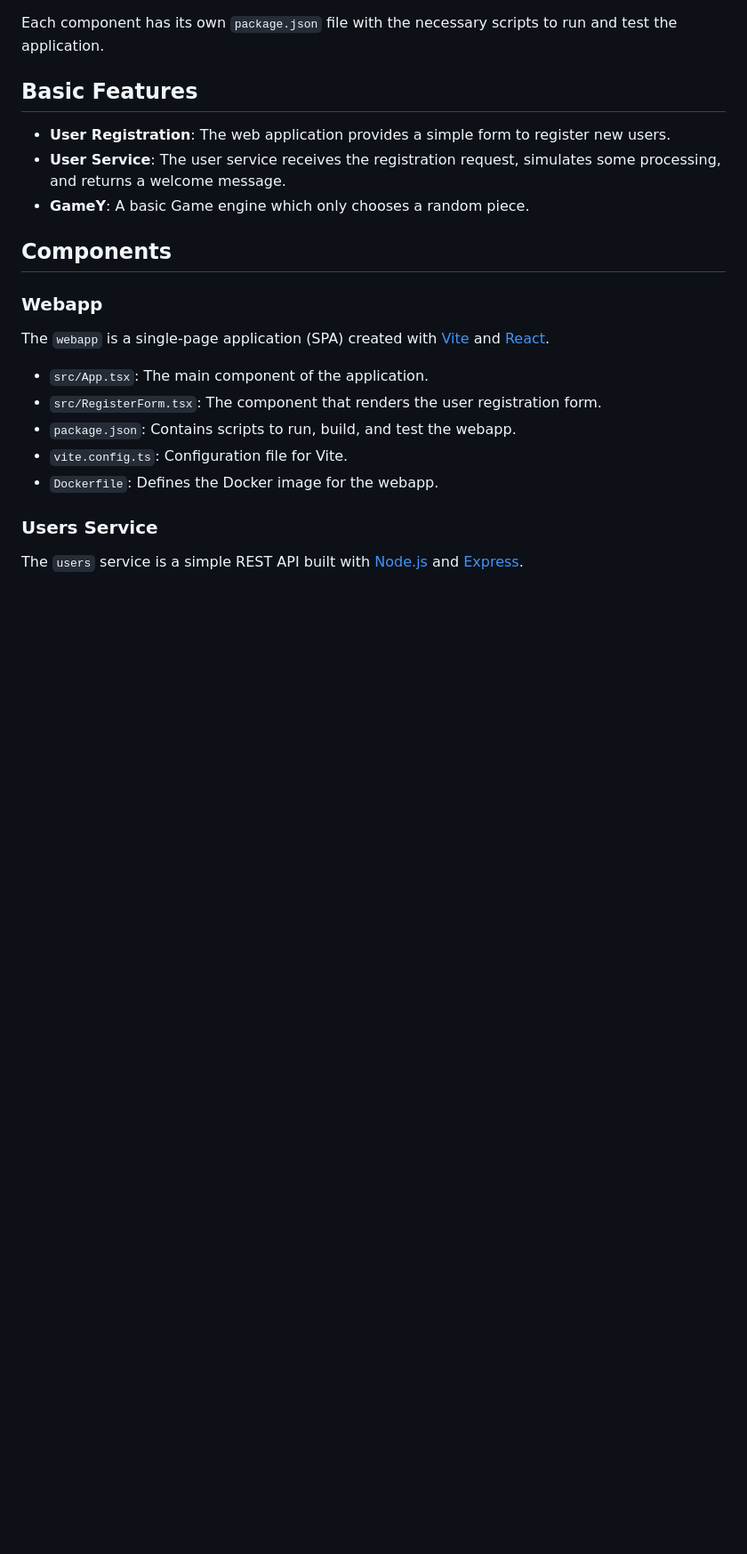
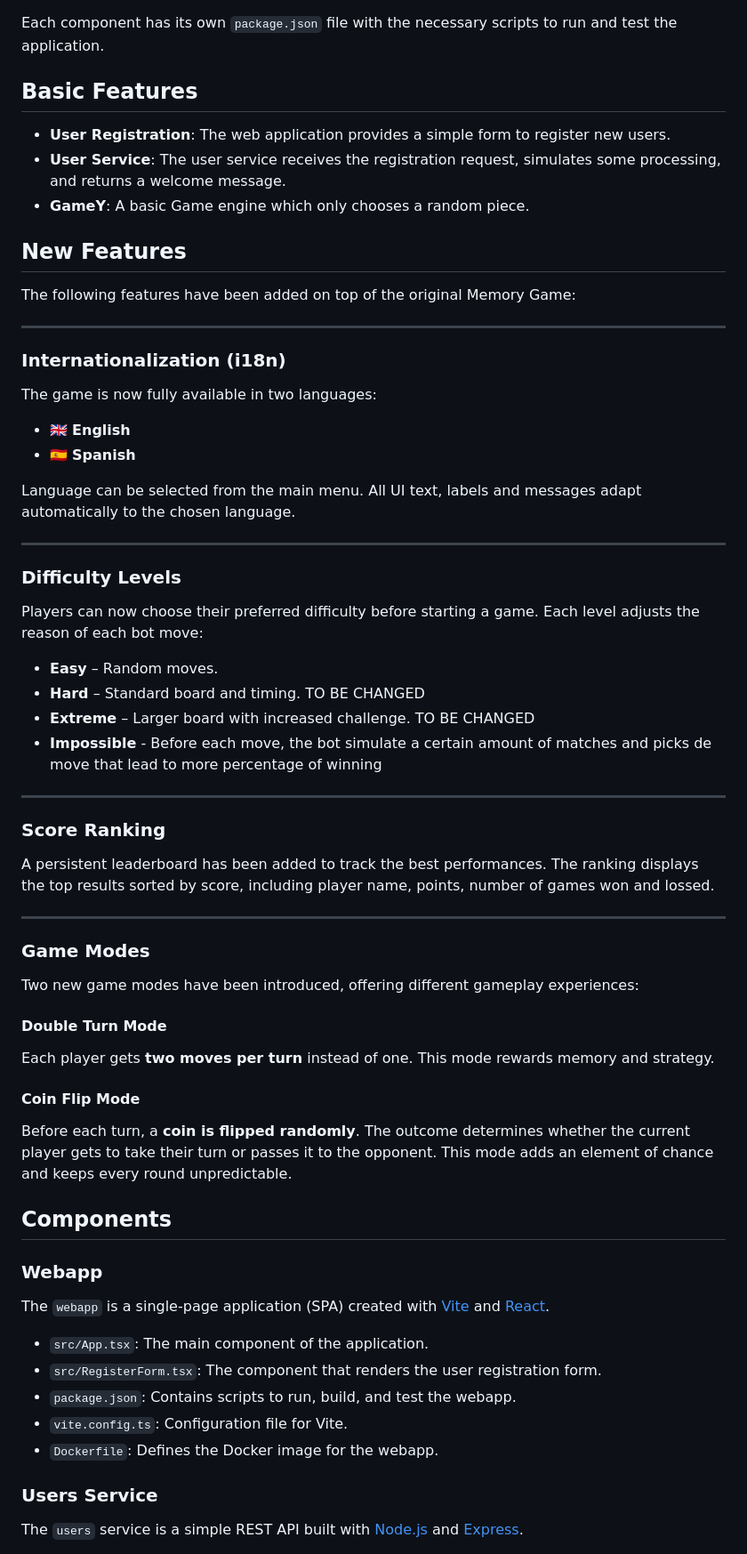
Before and after one commit to Arquisoft/yovi_es3b, a Markdown page: README.md, the part around one of its changes. Shown at 89% size. GitHub-like rendering; blank space fills up the shorter version.

Commit message:
Update README with new game features and modes
Added new features including internationalization, difficulty levels, score ranking, and game modes to enhance gameplay.

```diff
--- a/README.md
+++ b/README.md
@@ -32,6 +32,59 @@ Each component has its own `package.json` file with the necessary scripts to run
 - **User Registration**: The web application provides a simple form to register new users.
 - **User Service**: The user service receives the registration request, simulates some processing, and returns a welcome message.
 - **GameY**: A basic Game engine which only chooses a random piece.
+
+##  New Features
+
+The following features have been added on top of the original Memory Game:
+
+---
+
+###  Internationalization (i18n)
+
+The game is now fully available in two languages:
+
+- 🇬🇧 **English**
+- 🇪🇸 **Spanish**
+
+Language can be selected from the main menu. All UI text, labels and
+messages adapt automatically to the chosen language.
+
+---
+
+###  Difficulty Levels
+
+Players can now choose their preferred difficulty before starting a game.
+Each level adjusts the reason of each bot move:
+
+- **Easy** – Random moves.
+- **Hard** – Standard board and timing. TO BE CHANGED
+- **Extreme** – Larger board with increased challenge. TO BE CHANGED
+- **Impossible** - Before each move, the bot simulate a certain amount of matches and picks de move that lead to more percentage of winning
+
+---
+
+###  Score Ranking
+
+A persistent leaderboard has been added to track the best performances. The ranking displays
+the top results sorted by score, including player name, points, number of games won and lossed.
+
+---
+
+###  Game Modes
+
+Two new game modes have been introduced, offering different gameplay
+experiences:
+
+#### Double Turn Mode
+Each player gets **two moves per turn** instead of one. This mode
+rewards memory and strategy.
+
+#### Coin Flip Mode
+Before each turn, a **coin is flipped randomly**. The outcome
+determines whether the current player gets to take their turn or
+passes it to the opponent. This mode adds an element of chance and
+keeps every round unpredictable.
+
 
 ## Components
 
```
Also changed, not shown: other parts of README.md (+3 -1 lines).
